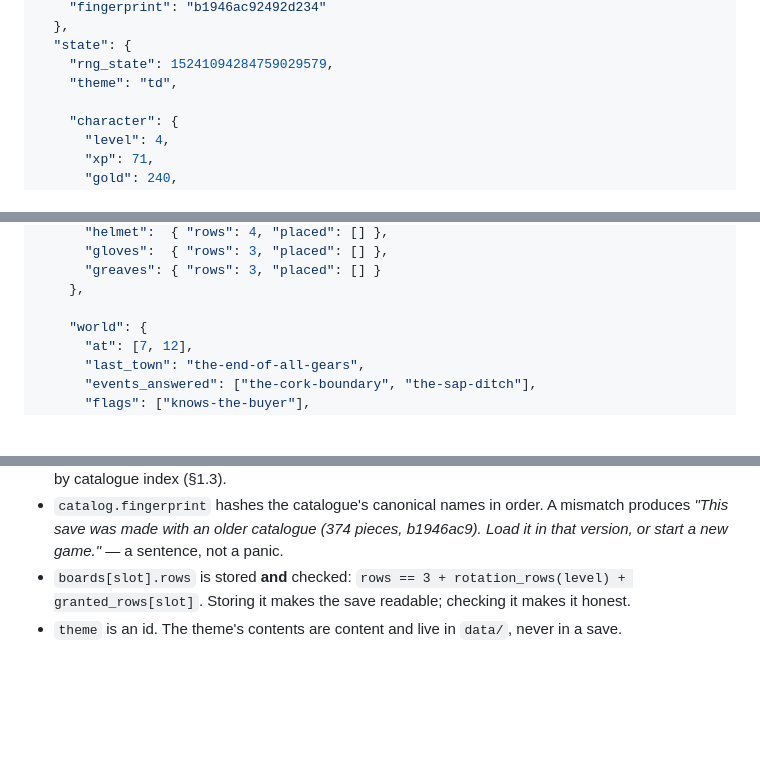
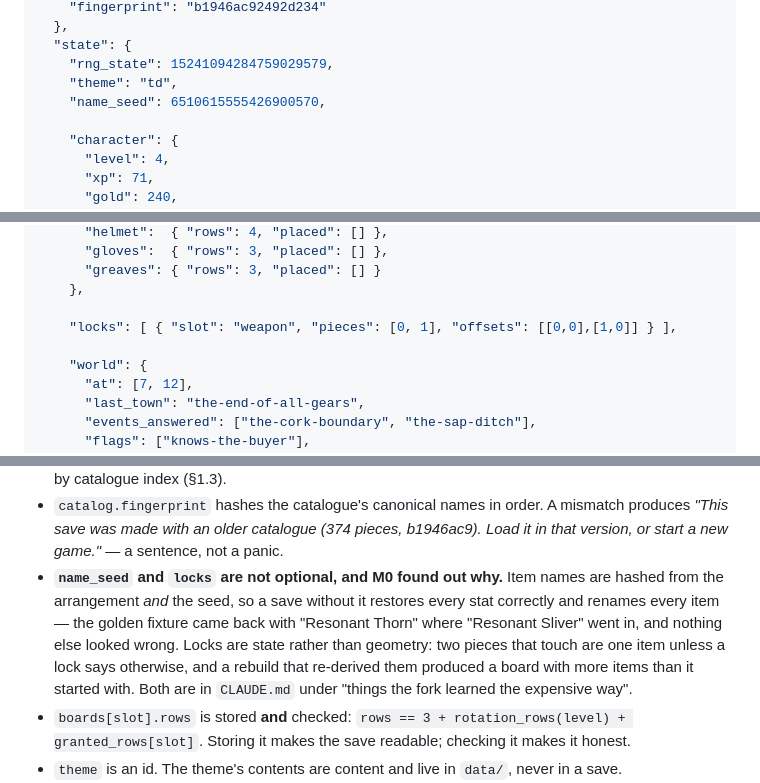
Before and after one commit to sgilson7/gear-master-2d, a Markdown page: PLAN.md, 3 parts joined by grey strips. GitHub-like rendering; blank space fills up the shorter version.

Commit message:
The save schema gains the two fields M0 found the hard way
PLAN.md §4 was written before the golden fixture proved that a board is not
just its geometry. name_seed and locks are in the example now, with the
evidence beside them, so M1 builds against a spec that is right rather than
against one that is nearly right.

Co-Authored-By: Claude Opus 5 <noreply@anthropic.com>
Claude-Session: https://claude.ai/code/session_01V2BWiX8ATo7GiPBaqbi84v

```diff
--- a/PLAN.md
+++ b/PLAN.md
@@ -611,6 +611,7 @@ Elided with `…` for length; the shape is complete.
   "state": {
     "rng_state": 15241094284759029579,
     "theme": "td",
+    "name_seed": 6510615555426900570,
 
     "character": {
       "level": 4,
@@ -641,6 +642,8 @@ Elided with `…` for length; the shape is complete.
       "greaves": { "rows": 3, "placed": [] }
     },
 
+    "locks": [ { "slot": "weapon", "pieces": [0, 1], "offsets": [[0,0],[1,0]] } ],
+
     "world": {
       "at": [7, 12],
       "last_town": "the-end-of-all-gears",
@@ -669,6 +672,14 @@ Elided with `…` for length; the shape is complete.
 - `catalog.fingerprint` hashes the catalogue's canonical names in order. A mismatch produces
   *"This save was made with an older catalogue (374 pieces, b1946ac9). Load it in that
   version, or start a new game."* — a sentence, not a panic.
+- **`name_seed` and `locks` are not optional, and M0 found out why.** Item names
+  are hashed from the arrangement *and* the seed, so a save without it restores
+  every stat correctly and renames every item — the golden fixture came back
+  with "Resonant Thorn" where "Resonant Sliver" went in, and nothing else
+  looked wrong. Locks are state rather than geometry: two pieces that touch are
+  one item unless a lock says otherwise, and a rebuild that re-derived them
+  produced a board with more items than it started with. Both are in
+  `CLAUDE.md` under "things the fork learned the expensive way".
 - `boards[slot].rows` is stored **and** checked: `rows == 3 + rotation_rows(level) +
   granted_rows[slot]`. Storing it makes the save readable; checking it makes it honest.
 - `theme` is an id. The theme's contents are content and live in `data/`, never in a save.
```
